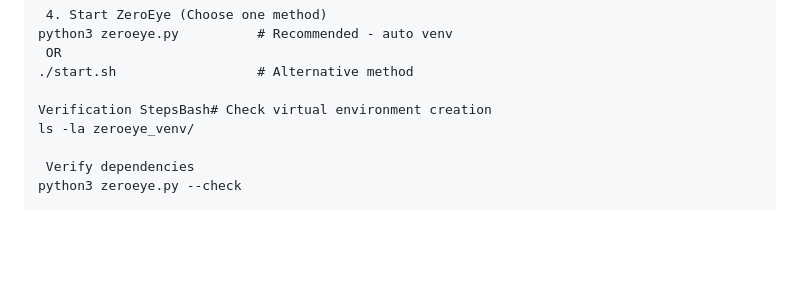
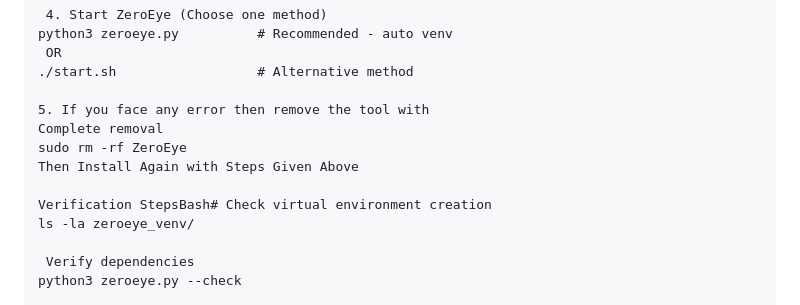
Before and after one commit to zerohaven-ops/ZeroEye, a Markdown page: README.md, the part around the change. Drawn GitHub-style; blank space fills up the shorter version.

```diff
--- a/README.md
+++ b/README.md
@@ -99,6 +99,11 @@ python3 zeroeye.py          # Recommended - auto venv
  OR
 ./start.sh                  # Alternative method
 
+5. If you face any error then remove the tool with
+Complete removal
+sudo rm -rf ZeroEye
+Then Install Again with Steps Given Above
+
 Verification StepsBash# Check virtual environment creation
 ls -la zeroeye_venv/
 
```
